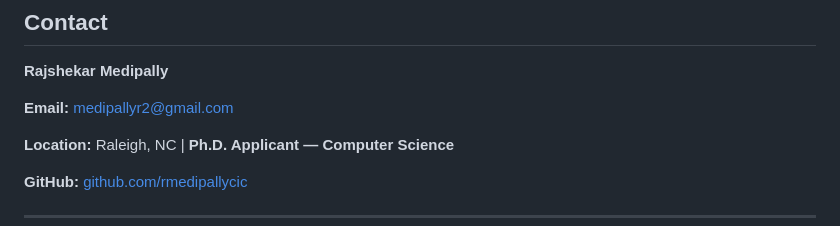
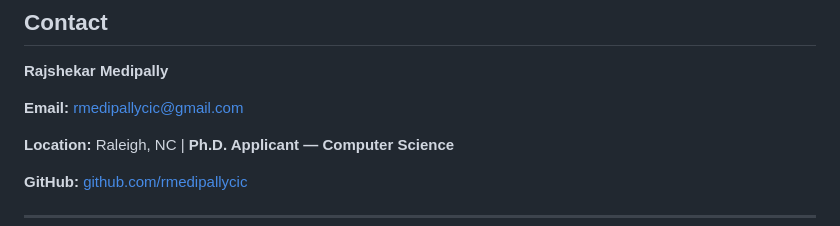
Before and after one commit to rmedipallycic/spark-streaming-fault-tolerance, a Markdown page: README.md, the part around the change. Rendered like a GitHub page.

Commit message:
Update Email Address
Updated email address in the contact section.

```diff
--- a/README.md
+++ b/README.md
@@ -239,7 +239,7 @@ Related academic work:
 
 **Rajshekar Medipally**
 
-**Email:** [medipallyr2@gmail.com](mailto:medipallyr2@gmail.com)
+**Email:** [rmedipallycic@gmail.com](mailto:rmedipallycic@gmail.com)
 
 **Location:** Raleigh, NC | **Ph.D. Applicant — Computer Science**
 
```
